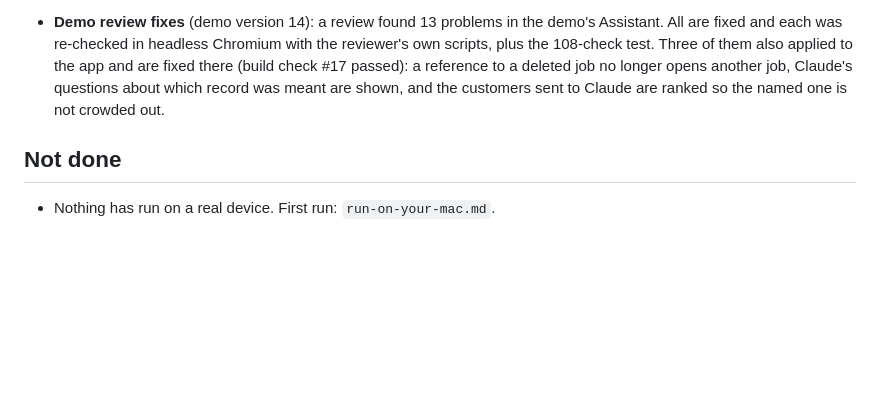
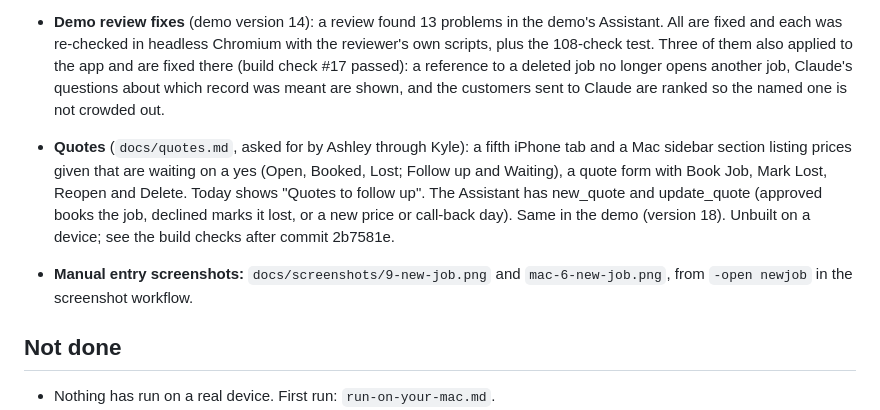
Before and after one commit to ksremedia-spec/Ace-junk-removal, a Markdown page: docs/status.md, the part around the change. Drawn GitHub-style; blank space fills up the shorter version.

Commit message:
Hand-off notes: Quotes
Co-Authored-By: Claude Opus 5.5 <noreply@anthropic.com>
Claude-Session: https://claude.ai/code/session_01G6TdPixmiureQCGbDta2o4

```diff
--- a/docs/status.md
+++ b/docs/status.md
@@ -116,6 +116,16 @@ session; then `CLAUDE.md` for the rules and `decisions.md` for the why.
   Claude's questions about which record was meant are shown, and the
   customers sent to Claude are ranked so the named one is not crowded out.
 
+- **Quotes** (`docs/quotes.md`, asked for by Ashley through Kyle): a fifth
+  iPhone tab and a Mac sidebar section listing prices given that are waiting
+  on a yes (Open, Booked, Lost; Follow up and Waiting), a quote form with Book
+  Job, Mark Lost, Reopen and Delete. Today shows "Quotes to follow up". The
+  Assistant has new_quote and update_quote (approved books the job, declined
+  marks it lost, or a new price or call-back day). Same in the demo (version
+  18). Unbuilt on a device; see the build checks after commit 2b7581e.
+- **Manual entry screenshots:** `docs/screenshots/9-new-job.png` and
+  `mac-6-new-job.png`, from `-open newjob` in the screenshot workflow.
+
 ## Not done
 
 - Nothing has run on a real device. First run: `run-on-your-mac.md`.
```
